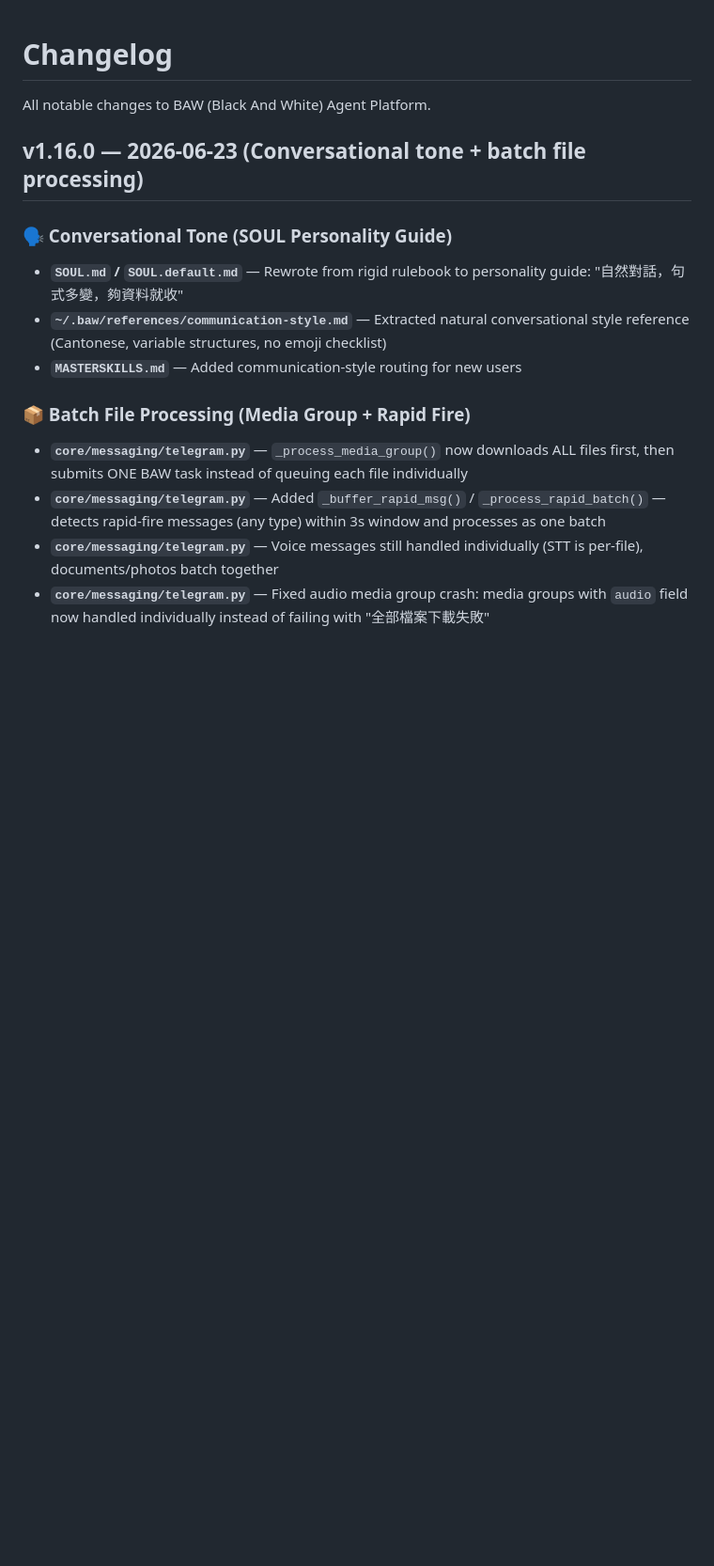
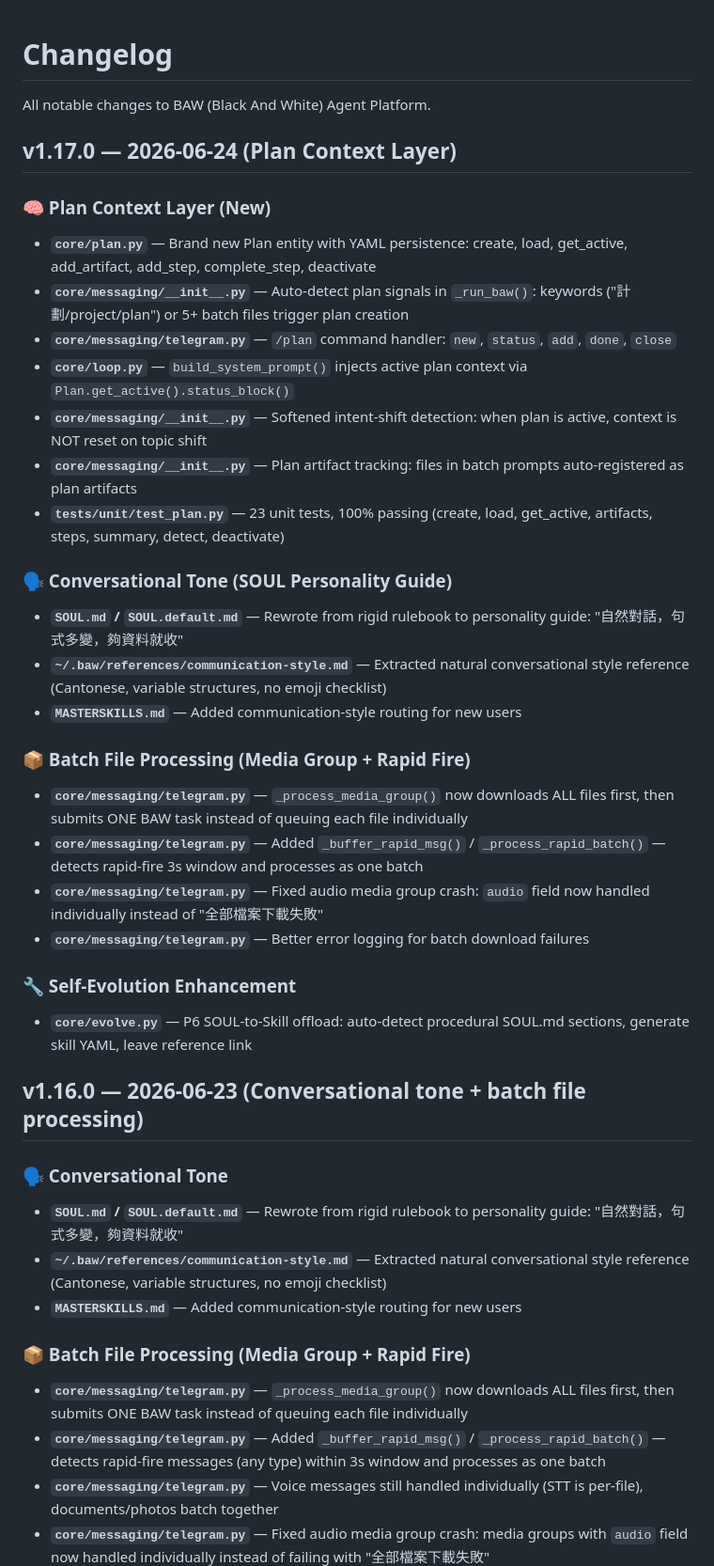
Before and after one commit to cornreform/baw-agent-platform, a Markdown page: CHANGELOG.md, the part around the change. Shown at 94% size. GitHub-like rendering; blank space fills up the shorter version.

Commit message:
changelog: v1.17.0 — Plan Context Layer

```diff
--- a/CHANGELOG.md
+++ b/CHANGELOG.md
@@ -2,9 +2,34 @@
 
 All notable changes to BAW (Black And White) Agent Platform.
 
+## v1.17.0 — 2026-06-24 (Plan Context Layer)
+
+### 🧠 Plan Context Layer (New)
+- **`core/plan.py`** — Brand new Plan entity with YAML persistence: create, load, get_active, add_artifact, add_step, complete_step, deactivate
+- **`core/messaging/__init__.py`** — Auto-detect plan signals in `_run_baw()`: keywords ("計劃/project/plan") or 5+ batch files trigger plan creation
+- **`core/messaging/telegram.py`** — `/plan` command handler: `new`, `status`, `add`, `done`, `close`
+- **`core/loop.py`** — `build_system_prompt()` injects active plan context via `Plan.get_active().status_block()`
+- **`core/messaging/__init__.py`** — Softened intent-shift detection: when plan is active, context is NOT reset on topic shift
+- **`core/messaging/__init__.py`** — Plan artifact tracking: files in batch prompts auto-registered as plan artifacts
+- **`tests/unit/test_plan.py`** — 23 unit tests, 100% passing (create, load, get_active, artifacts, steps, summary, detect, deactivate)
+
+### 🗣️ Conversational Tone (SOUL Personality Guide)
+- **`SOUL.md` / `SOUL.default.md`** — Rewrote from rigid rulebook to personality guide: "自然對話，句式多變，夠資料就收"
+- **`~/.baw/references/communication-style.md`** — Extracted natural conversational style reference (Cantonese, variable structures, no emoji checklist)
+- **`MASTERSKILLS.md`** — Added communication-style routing for new users
+
+### 📦 Batch File Processing (Media Group + Rapid Fire)
+- **`core/messaging/telegram.py`** — `_process_media_group()` now downloads ALL files first, then submits ONE BAW task instead of queuing each file individually
+- **`core/messaging/telegram.py`** — Added `_buffer_rapid_msg()` / `_process_rapid_batch()` — detects rapid-fire 3s window and processes as one batch
+- **`core/messaging/telegram.py`** — Fixed audio media group crash: `audio` field now handled individually instead of "全部檔案下載失敗"
+- **`core/messaging/telegram.py`** — Better error logging for batch download failures
+
+### 🔧 Self-Evolution Enhancement
+- **`core/evolve.py`** — P6 SOUL-to-Skill offload: auto-detect procedural SOUL.md sections, generate skill YAML, leave reference link
+
 ## v1.16.0 — 2026-06-23 (Conversational tone + batch file processing)
 
-### 🗣️ Conversational Tone (SOUL Personality Guide)
+### 🗣️ Conversational Tone
 - **`SOUL.md` / `SOUL.default.md`** — Rewrote from rigid rulebook to personality guide: "自然對話，句式多變，夠資料就收"
 - **`~/.baw/references/communication-style.md`** — Extracted natural conversational style reference (Cantonese, variable structures, no emoji checklist)
 - **`MASTERSKILLS.md`** — Added communication-style routing for new users
```
